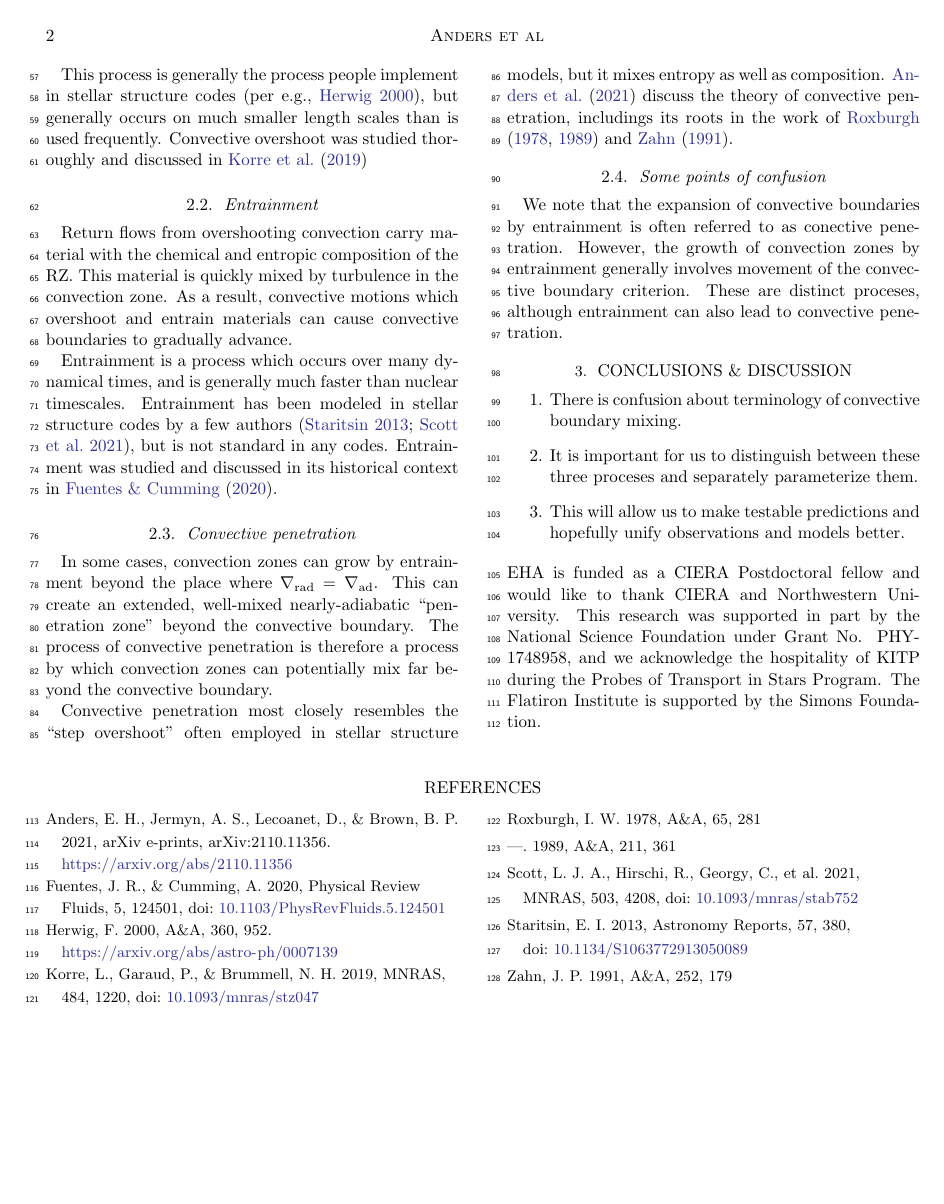
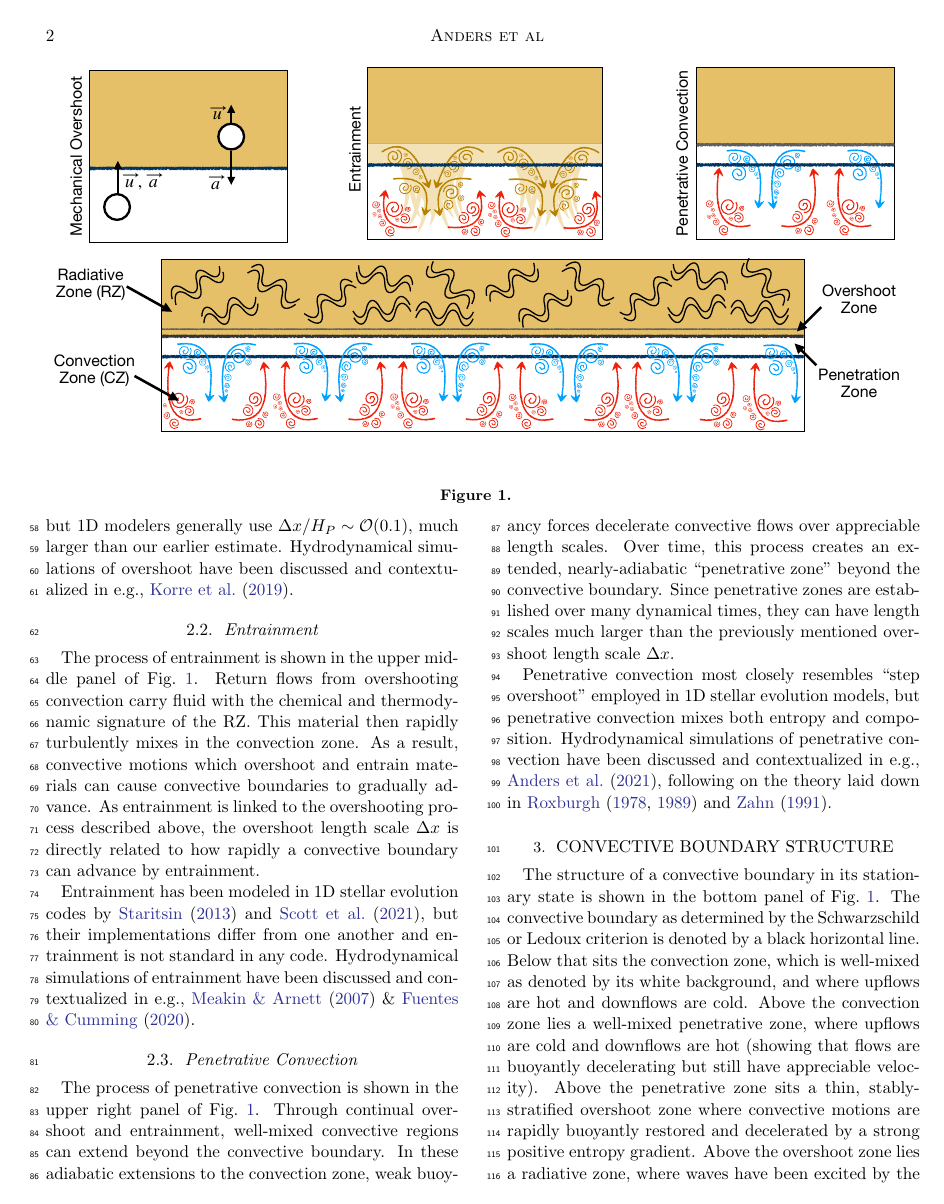
Before and after one commit to evanhanders/cbm_terminology_rnaas, a LaTeX paper (rnaas_cbm_terminology.tex, which reads conclusions.tex, processes.tex, structure.tex): page 2 of 2 before the commit and page 2 of 3 after it. Compiled offline with pdfLaTeX.

Commit message:
full quick draft of note (minus caption, some cites

```diff
--- a/conclusions.tex
+++ b/conclusions.tex
@@ -1 +0,0 @@
-\section{Conclusions \& Discussion}
@@ -3,6 +6 @@
 
-\begin{enumerate}
-\item There is confusion about terminology of convective boundary mixing.
-\item It is important for us to distinguish between these three proceses and separately parameterize them.
-\item This will allow us to make testable predictions and hopefully unify observations and models better.
-\end{enumerate}
--- a/processes.tex
+++ b/processes.tex
@@ -15,28 +15,25 @@ Overshoot is a process which occurs on the dynamical timescale and is ever-prese
 
-This process is generally the process people implement in stellar structure codes \citep[per e.g.,][]{herwig_2000}, but generally occurs on much smaller length scales than is used frequently.
-Convective overshoot was studied thoroughly and discussed in \citet{korre_etal_2019}
+The exponential overshoot parameterization \citep[per e.g.,][]{herwig_2000} which is implemented in many 1D stellar evolution models describes this process fairly well, but 1D modelers generally use $\Delta x/H_P \sim \mathcal{O}(0.1)$, much larger than our earlier estimate.
+Hydrodynamical simulations of overshoot have been discussed and contextualized in e.g., \citet{korre_etal_2019}.
 
 
 \subsection{Entrainment}
-Return flows from overshooting convection carry material with the chemical and entropic composition of the RZ.
-This material is quickly mixed by turbulence in the convection zone.
+The process of entrainment is shown in the upper middle panel of Fig.~\ref{fig:schema}.
+Return flows from overshooting convection carry fluid with the chemical and thermodynamic signature of the RZ.
+This material then rapidly turbulently mixes in the convection zone.
 As a result, convective motions which overshoot and entrain materials can cause convective boundaries to gradually advance.
+As entrainment is linked to the overshooting process described above, the overshoot length scale $\Delta x$ is directly related to how rapidly a convective boundary can advance by entrainment.
 
-Entrainment is a process which occurs over many dynamical times, and is generally much faster than nuclear timescales.
-Entrainment has been modeled in stellar structure codes by a few authors \citep{staritsin_2013, scott_etal_2021}, but is not standard in any codes.
-Entrainment was studied and discussed in its historical context in \citet{fuentes_cumming_2020}.
+Entrainment has been modeled in 1D stellar evolution codes by \citet{staritsin_2013} and \citet{scott_etal_2021}, but their implementations differ from one another and entrainment is not standard in any code.
+Hydrodynamical simulations of entrainment have been discussed and contextualized in e.g., \citet{meakin_arnett_2007} \& \citet{fuentes_cumming_2020}.
 
 
-\subsection{Convective penetration}
-In some cases, convection zones can grow by entrainment beyond the place where $\gradrad = \gradad$.
-This can create an extended, well-mixed nearly-adiabatic ``penetration zone'' beyond the convective boundary.
-The process of convective penetration is therefore a process by which convection zones can potentially mix far beyond the convective boundary.
+\subsection{Penetrative Convection}
+The process of penetrative convection is shown in the upper right panel of Fig.~\ref{fig:schema}.
+Through continual overshoot and entrainment, well-mixed convective regions can extend beyond the convective boundary.
+In these adiabatic extensions to the convection zone, weak buoyancy forces decelerate convective flows over appreciable length scales.
+Over time, this process creates an extended, nearly-adiabatic ``penetrative zone'' beyond the convective boundary.
+Since penetrative zones are established over many dynamical times, they can have length scales much larger than the previously mentioned overshoot length scale $\Delta x$.
 
-Convective penetration most closely resembles the ``step overshoot'' often employed in stellar structure models, but it mixes entropy as well as composition.
-\citet{anders_etal_2021} discuss the theory of convective penetration, includings its roots in the work of \citet{roxburgh1978, roxburgh1989} and \citet{zahn1991}.
-
-
-\subsection{Some points of confusion}
-We note that the expansion of convective boundaries by entrainment is often referred to as conective penetration.
-However, the growth of convection zones by entrainment generally involves movement of the convective boundary criterion.
-These are distinct proceses, although entrainment can also lead to convective penetration.
+Penetrative convection most closely resembles ``step overshoot'' employed in 1D stellar evolution models, but penetrative convection mixes both entropy and composition.
+Hydrodynamical simulations of penetrative convection have been discussed and contextualized in e.g., \citet{anders_etal_2021}, following on the theory laid down in \citet{roxburgh1978, roxburgh1989} and \citet{zahn1991}.
--- a/rnaas_cbm_terminology.tex
+++ b/rnaas_cbm_terminology.tex
@@ -99,12 +100,13 @@
 %%%% Body of paper
 \input{intro}
 
-%\begin{figure*}[t!]
-%\centering
-%\includegraphics[width=\textwidth]{dynamics_figure.pdf}
-%\caption{
-%\label{fig:dynamics}
-%}
-%\end{figure*}
+\begin{figure*}[t!]
+\centering
+\includegraphics[width=\textwidth]{processes_and_structure_figure.pdf}
+\caption{
+\label{fig:schema}
+}
+\end{figure*}
+
 
 \input{processes}
@@ -113,7 +117,6 @@
 
 \begin{acknowledgments}
 EHA is funded as a CIERA Postdoctoral fellow and would like to thank CIERA and Northwestern University.
-This research was supported in part by the National Science Foundation under Grant No. PHY-1748958, and we acknowledge the hospitality of KITP during the Probes of Transport in Stars Program.
 The Flatiron Institute is supported by the Simons Foundation.
 \end{acknowledgments}
 
--- /dev/null
+++ b/structure.tex
@@ -0,0 +1,7 @@
+\section{Convective Boundary Structure}
+\label{sec:structure}
+The structure of a convective boundary in its stationary state is shown in the bottom panel of Fig.~\ref{fig:schema}.
+The convective boundary as determined by the Schwarzschild or Ledoux criterion is denoted by a black horizontal line.
+Below that sits the convection zone, which is well-mixed as denoted by its white background, and where upflows are hot and downflows are cold.
+Above the convection zone lies a well-mixed penetrative zone, where upflows are cold and downflows are hot (showing that flows are buoyantly decelerating but still have appreciable velocity).
+Above the penetrative zone sits a thin, stably-stratified overshoot zone where convective motions are rapidly buoyantly restored and decelerated by a strong positive entropy gradient.
```
Also changed, not shown: intro.tex (+5 -8 lines), makefile, processes_and_structure_figure.pdf (added), rnaas_cbm_terminology.pdf, conclusions.tex (7 more changed lines), processes.tex (18 more changed lines), rnaas_cbm_terminology.tex (13 more changed lines), structure.tex (3 more changed lines), 1 other file.
